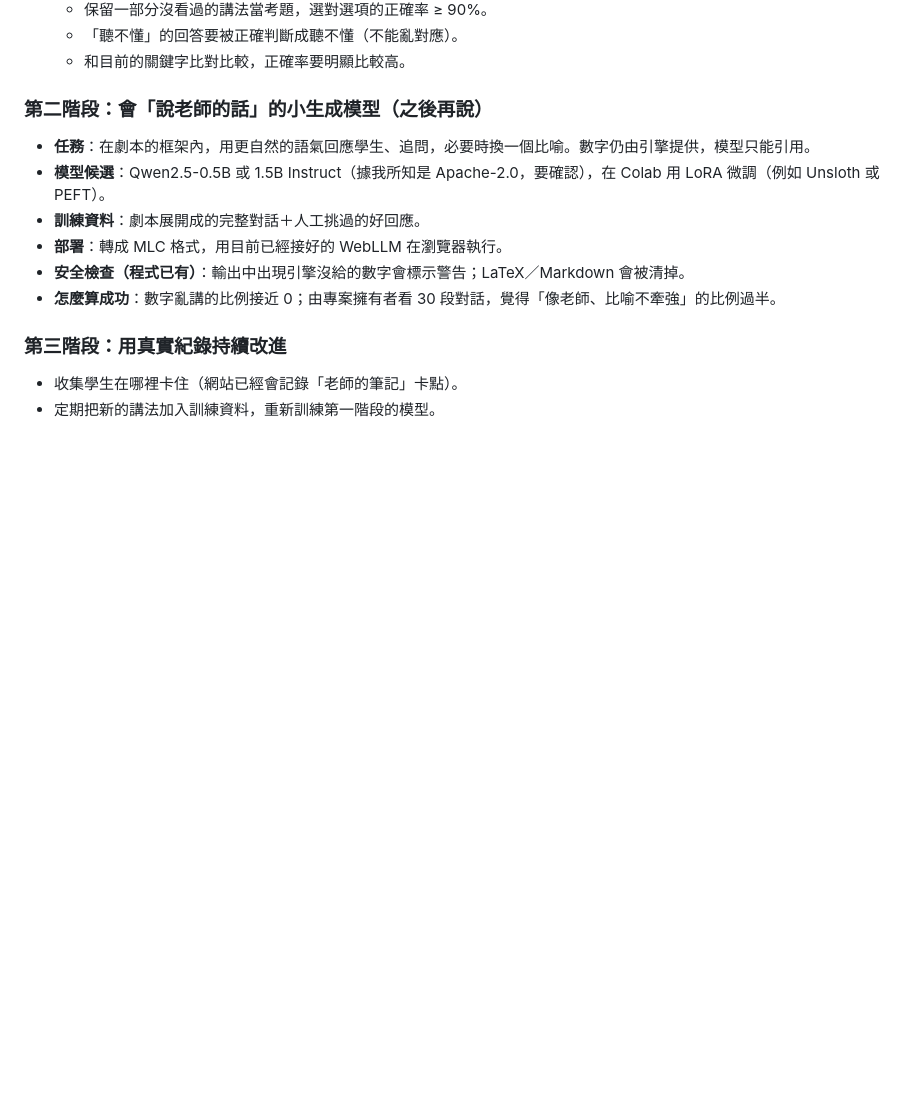
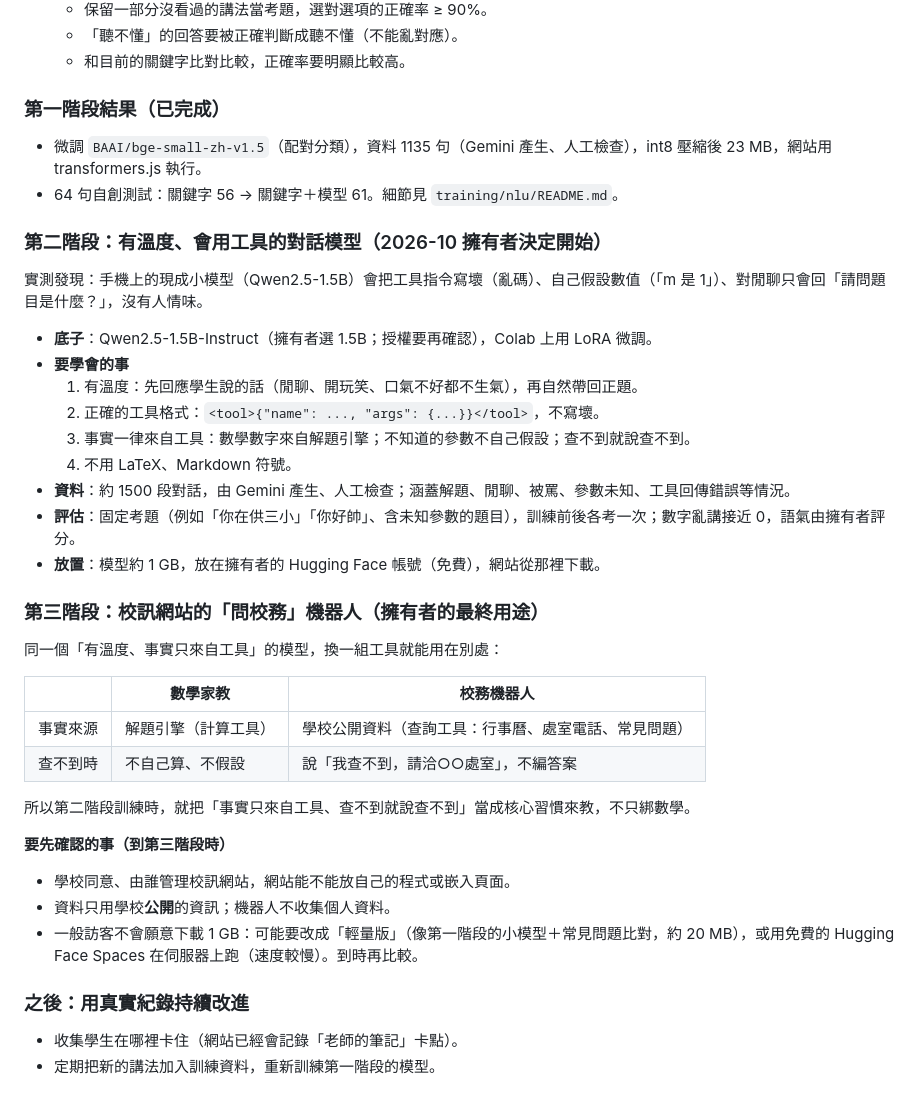
Before and after one commit to tsaibohau/-AI, a Markdown page: docs/AI訓練計劃書.md, the part around the change. GitHub-like rendering; blank space fills up the shorter version.

Commit message:
計劃書：第一階段結果、第二階段（有溫度、會用工具的對話模型）與第三階段校務機器人
Co-Authored-By: Claude Opus 5.5 <noreply@anthropic.com>
Claude-Session: https://claude.ai/code/session_01WsrPGbtkeTEveUyGxcLTgt

```diff
--- a/docs/AI訓練計劃書.md
+++ b/docs/AI訓練計劃書.md
@@ -68,16 +68,42 @@
   - 「聽不懂」的回答要被正確判斷成聽不懂（不能亂對應）。
   - 和目前的關鍵字比對比較，正確率要明顯比較高。
 
-### 第二階段：會「說老師的話」的小生成模型（之後再說）
+### 第一階段結果（已完成）
 
-- **任務**：在劇本的框架內，用更自然的語氣回應學生、追問，必要時換一個比喻。數字仍由引擎提供，模型只能引用。
-- **模型候選**：Qwen2.5-0.5B 或 1.5B Instruct（據我所知是 Apache-2.0，要確認），在 Colab 用 LoRA 微調（例如 Unsloth 或 PEFT）。
-- **訓練資料**：劇本展開成的完整對話＋人工挑過的好回應。
-- **部署**：轉成 MLC 格式，用目前已經接好的 WebLLM 在瀏覽器執行。
-- **安全檢查（程式已有）**：輸出中出現引擎沒給的數字會標示警告；LaTeX／Markdown 會被清掉。
-- **怎麼算成功**：數字亂講的比例接近 0；由專案擁有者看 30 段對話，覺得「像老師、比喻不牽強」的比例過半。
+- 微調 `BAAI/bge-small-zh-v1.5`（配對分類），資料 1135 句（Gemini 產生、人工檢查），int8 壓縮後 23 MB，網站用 transformers.js 執行。
+- 64 句自創測試：關鍵字 56 → 關鍵字＋模型 61。細節見 `training/nlu/README.md`。
 
-### 第三階段：用真實紀錄持續改進
+### 第二階段：有溫度、會用工具的對話模型（2026-10 擁有者決定開始）
+
+實測發現：手機上的現成小模型（Qwen2.5-1.5B）會把工具指令寫壞（亂碼）、自己假設數值（「m 是 1」）、對閒聊只會回「請問題目是什麼？」，沒有人情味。
+
+- **底子**：Qwen2.5-1.5B-Instruct（擁有者選 1.5B；授權要再確認），Colab 上用 LoRA 微調。
+- **要學會的事**
+  1. 有溫度：先回應學生說的話（閒聊、開玩笑、口氣不好都不生氣），再自然帶回正題。
+  2. 正確的工具格式：`<tool>{"name": ..., "args": {...}}</tool>`，不寫壞。
+  3. 事實一律來自工具：數學數字來自解題引擎；不知道的參數不自己假設；查不到就說查不到。
+  4. 不用 LaTeX、Markdown 符號。
+- **資料**：約 1500 段對話，由 Gemini 產生、人工檢查；涵蓋解題、閒聊、被罵、參數未知、工具回傳錯誤等情況。
+- **評估**：固定考題（例如「你在供三小」「你好帥」、含未知參數的題目），訓練前後各考一次；數字亂講接近 0，語氣由擁有者評分。
+- **放置**：模型約 1 GB，放在擁有者的 Hugging Face 帳號（免費），網站從那裡下載。
+
+### 第三階段：校訊網站的「問校務」機器人（擁有者的最終用途）
+
+同一個「有溫度、事實只來自工具」的模型，換一組工具就能用在別處：
+
+| | 數學家教 | 校務機器人 |
+|---|---|---|
+| 事實來源 | 解題引擎（計算工具） | 學校公開資料（查詢工具：行事曆、處室電話、常見問題） |
+| 查不到時 | 不自己算、不假設 | 說「我查不到，請洽○○處室」，不編答案 |
+
+所以第二階段訓練時，就把「事實只來自工具、查不到就說查不到」當成核心習慣來教，不只綁數學。
+
+**要先確認的事（到第三階段時）**
+- 學校同意、由誰管理校訊網站，網站能不能放自己的程式或嵌入頁面。
+- 資料只用學校**公開**的資訊；機器人不收集個人資料。
+- 一般訪客不會願意下載 1 GB：可能要改成「輕量版」（像第一階段的小模型＋常見問題比對，約 20 MB），或用免費的 Hugging Face Spaces 在伺服器上跑（速度較慢）。到時再比較。
+
+### 之後：用真實紀錄持續改進
 
 - 收集學生在哪裡卡住（網站已經會記錄「老師的筆記」卡點）。
 - 定期把新的講法加入訓練資料，重新訓練第一階段的模型。
```
Also changed, not shown: CLAUDE.md (+1 -1 lines).
